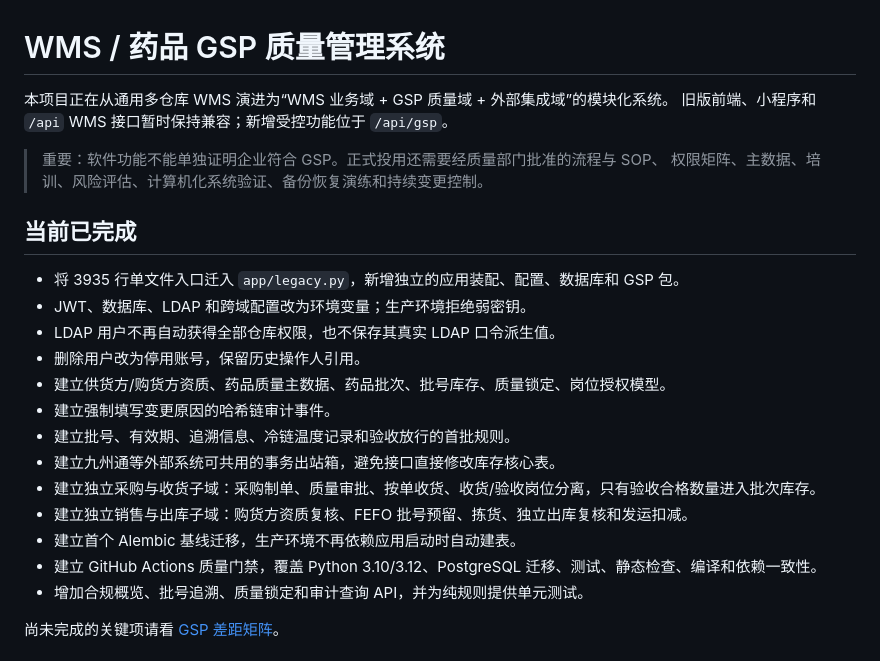
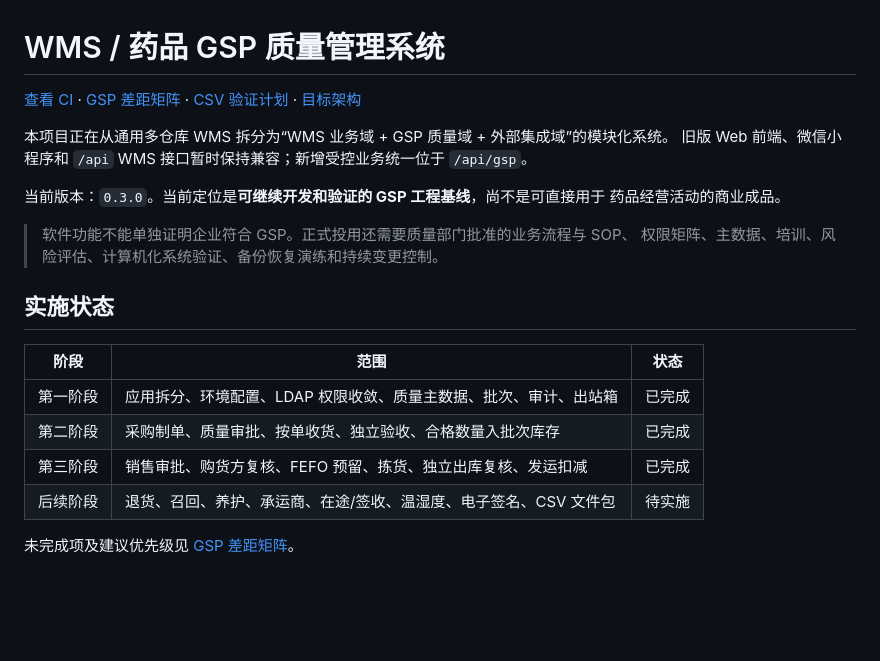
Before and after one commit to AllenMGu/WMS, a Markdown page: README.md, the part around one of its changes. GitHub-like rendering; blank space fills up the shorter version.

```diff
--- a/README.md
+++ b/README.md
@@ -1,26 +1,28 @@
 # WMS / 药品 GSP 质量管理系统
 
-本项目正在从通用多仓库 WMS 演进为“WMS 业务域 + GSP 质量域 + 外部集成域”的模块化系统。
-旧版前端、小程序和 `/api` WMS 接口暂时保持兼容；新增受控功能位于 `/api/gsp`。
+[查看 CI](https://github.com/AllenMGu/WMS/actions/workflows/ci.yml) ·
+[GSP 差距矩阵](docs/GSP_GAP_ANALYSIS.md) ·
+[CSV 验证计划](docs/VALIDATION_PLAN.md) ·
+[目标架构](docs/ARCHITECTURE.md)
 
-> 重要：软件功能不能单独证明企业符合 GSP。正式投用还需要经质量部门批准的流程与 SOP、
+本项目正在从通用多仓库 WMS 拆分为“WMS 业务域 + GSP 质量域 + 外部集成域”的模块化系统。
+旧版 Web 前端、微信小程序和 `/api` WMS 接口暂时保持兼容；新增受控业务统一位于
+`/api/gsp`。
+
+当前版本：`0.3.0`。当前定位是**可继续开发和验证的 GSP 工程基线**，尚不是可直接用于
+药品经营活动的商业成品。
+
+> 软件功能不能单独证明企业符合 GSP。正式投用还需要质量部门批准的业务流程与 SOP、
 > 权限矩阵、主数据、培训、风险评估、计算机化系统验证、备份恢复演练和持续变更控制。
 
-## 当前已完成
+## 实施状态
 
-- 将 3935 行单文件入口迁入 `app/legacy.py`，新增独立的应用装配、配置、数据库和 GSP 包。
-- JWT、数据库、LDAP 和跨域配置改为环境变量；生产环境拒绝弱密钥。
-- LDAP 用户不再自动获得全部仓库权限，也不保存其真实 LDAP 口令派生值。
-- 删除用户改为停用账号，保留历史操作人引用。
-- 建立供货方/购货方资质、药品质量主数据、药品批次、批号库存、质量锁定、岗位授权模型。
-- 建立强制填写变更原因的哈希链审计事件。
-- 建立批号、有效期、追溯信息、冷链温度记录和验收放行的首批规则。
-- 建立九州通等外部系统可共用的事务出站箱，避免接口直接修改库存核心表。
-- 建立独立采购与收货子域：采购制单、质量审批、按单收货、收货/验收岗位分离，只有验收合格数量进入批次库存。
-- 建立独立销售与出库子域：购货方资质复核、FEFO 批号预留、拣货、独立出库复核和发运扣减。
-- 建立首个 Alembic 基线迁移，生产环境不再依赖应用启动时自动建表。
-- 建立 GitHub Actions 质量门禁，覆盖 Python 3.10/3.12、PostgreSQL 迁移、测试、静态检查、编译和依赖一致性。
-- 增加合规概览、批号追溯、质量锁定和审计查询 API，并为纯规则提供单元测试。
+| 阶段 | 范围 | 状态 |
+| --- | --- | --- |
+| 第一阶段 | 应用拆分、环境配置、LDAP 权限收敛、质量主数据、批次、审计、出站箱 | 已完成 |
+| 第二阶段 | 采购制单、质量审批、按单收货、独立验收、合格数量入批次库存 | 已完成 |
+| 第三阶段 | 销售审批、购货方复核、FEFO 预留、拣货、独立出库复核、发运扣减 | 已完成 |
+| 后续阶段 | 退货、召回、养护、承运商、在途/签收、温湿度、电子签名、CSV 文件包 | 待实施 |
 
-尚未完成的关键项请看 [GSP 差距矩阵](docs/GSP_GAP_ANALYSIS.md)。
+未完成项及建议优先级见 [GSP 差距矩阵](docs/GSP_GAP_ANALYSIS.md)。
 
```
Also changed, not shown: other parts of README.md (+125 -31 lines).
